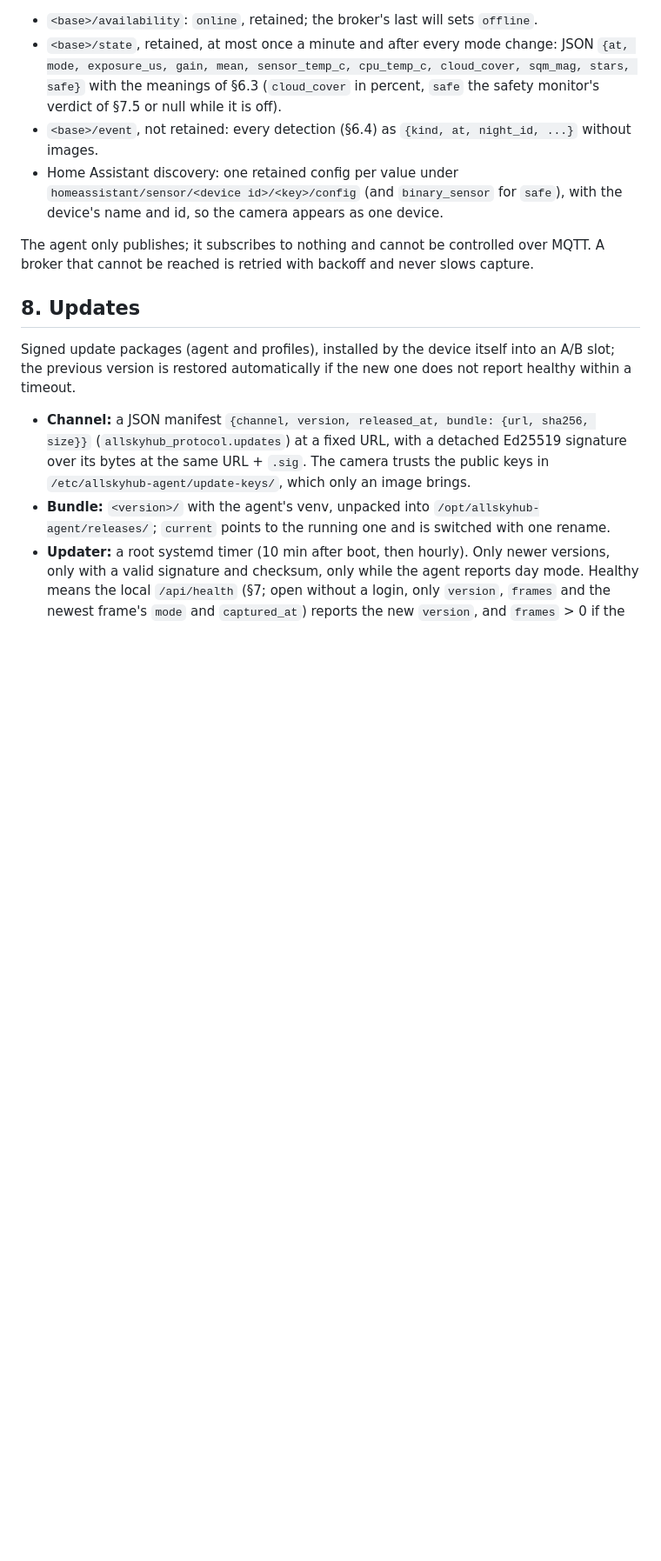
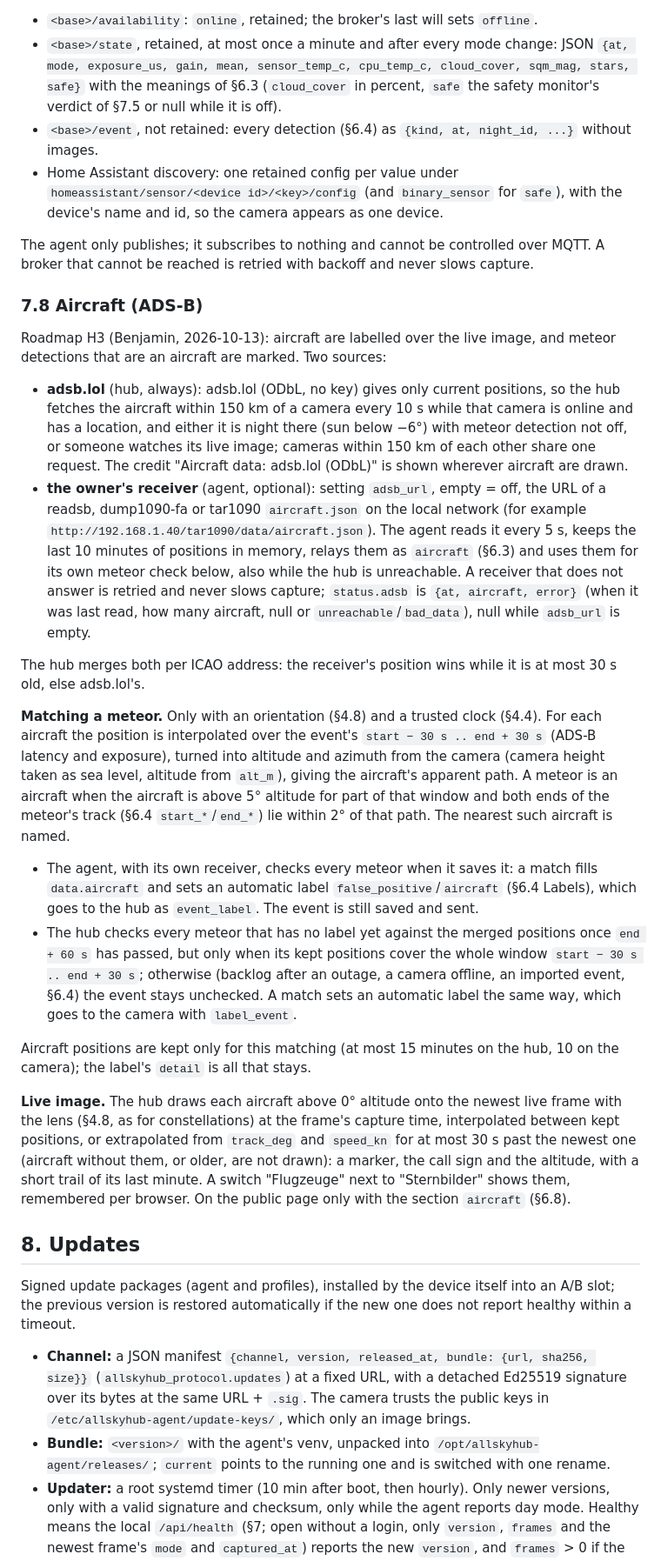
Before and after one commit to benhartwich/allskyhub, a Markdown page: docs/SPEC.md, the part around one of its changes. Shown at 87% size. GitHub-like rendering; blank space fills up the shorter version.

Commit message:
docs(spec): aircraft from ADS-B (H3, §7.8) (#192)
* docs(spec): aircraft from ADS-B (H3, §7.8)

adsb.lol on the hub, optionally the owner's receiver via adsb_url on the camera,
relayed as the new message aircraft; per-hex merge (receiver wins while <= 30 s old);
meteor matching by track ends within 2 deg of the aircraft's apparent path; automatic
labels (auto, detail) that never replace an owner's label; public section aircraft.

Co-Authored-By: Claude Opus 5.5 <noreply@anthropic.com>
Claude-Session: https://claude.ai/code/session_01WCB72NisBJbcYhWokSnGH7

* docs(spec): ADS-B fetch at night, check only covered windows, overlay timing

Co-Authored-By: Claude Opus 5.5 <noreply@anthropic.com>
Claude-Session: https://claude.ai/code/session_01WCB72NisBJbcYhWokSnGH7

---------

Co-authored-by: Claude Opus 5.5 <noreply@anthropic.com>

```diff
--- a/docs/SPEC.md
+++ b/docs/SPEC.md
@@ -956,6 +972,57 @@ connects to the broker on the local network and publishes, with `<base>` =
 The agent only publishes; it subscribes to nothing and cannot be controlled over MQTT.
 A broker that cannot be reached is retried with backoff and never slows capture.
 
+### 7.8 Aircraft (ADS-B)
+
+Roadmap H3 (Benjamin, 2026-10-13): aircraft are labelled over the live image, and meteor
+detections that are an aircraft are marked. Two sources:
+
+- **adsb.lol** (hub, always): adsb.lol (ODbL, no key) gives only current positions, so the
+  hub fetches the aircraft within 150 km of a camera every 10 s while that camera is
+  online and has a location, and either it is night there (sun below −6°) with meteor
+  detection not off, or someone watches its live image; cameras within 150 km of each
+  other share one request. The credit "Aircraft data: adsb.lol (ODbL)" is shown wherever
+  aircraft are drawn.
+- **the owner's receiver** (agent, optional): setting `adsb_url`, empty = off, the URL of a
+  readsb, dump1090-fa or tar1090 `aircraft.json` on the local network (for example
+  `http://192.168.1.40/tar1090/data/aircraft.json`). The agent reads it every 5 s, keeps
+  the last 10 minutes of positions in memory, relays them as `aircraft` (§6.3) and uses
+  them for its own meteor check below, also while the hub is unreachable. A receiver that
+  does not answer is retried and never slows capture; `status.adsb` is `{at, aircraft,
+  error}` (when it was last read, how many aircraft, null or `unreachable`/`bad_data`),
+  null while `adsb_url` is empty.
+
+The hub merges both per ICAO address: the receiver's position wins while it is at most 30 s
+old, else adsb.lol's.
+
+**Matching a meteor.** Only with an orientation (§4.8) and a trusted clock (§4.4). For each
+aircraft the position is interpolated over the event's `start − 30 s .. end + 30 s` (ADS-B
+latency and exposure), turned into altitude and azimuth from the camera (camera height
+taken as sea level, altitude from `alt_m`), giving the aircraft's apparent path. A meteor
+is an aircraft when the aircraft is above 5° altitude for part of that window and both ends
+of the meteor's track (§6.4 `start_*`/`end_*`) lie within 2° of that path. The nearest such
+aircraft is named.
+
+- The agent, with its own receiver, checks every meteor when it saves it: a match fills
+  `data.aircraft` and sets an automatic label `false_positive`/`aircraft` (§6.4 Labels),
+  which goes to the hub as `event_label`. The event is still saved and sent.
+- The hub checks every meteor that has no label yet against the merged positions once
+  `end + 60 s` has passed, but only when its kept positions cover the whole window
+  `start − 30 s .. end + 30 s`; otherwise (backlog after an outage, a camera offline, an
+  imported event, §6.4) the event stays unchecked. A match sets an automatic label the
+  same way, which goes to the camera with `label_event`.
+
+Aircraft positions are kept only for this matching (at most 15 minutes on the hub, 10 on
+the camera); the label's `detail` is all that stays.
+
+**Live image.** The hub draws each aircraft above 0° altitude onto the newest live frame
+with the lens (§4.8, as for constellations) at the frame's capture time, interpolated
+between kept positions, or extrapolated from `track_deg` and `speed_kn` for at most 30 s
+past the newest one (aircraft without them, or older, are not drawn): a marker, the
+call sign and the altitude, with a short trail of its last minute. A switch "Flugzeuge"
+next to "Sternbilder" shows them, remembered per browser. On the public page only with
+the section `aircraft` (§6.8).
+
 ## 8. Updates
 
 Signed update packages (agent and profiles), installed by the device itself into an
```
Also changed, not shown: other parts of docs/SPEC.md (+18 -2 lines), docs/roadmap.md (+1 -1 lines).
